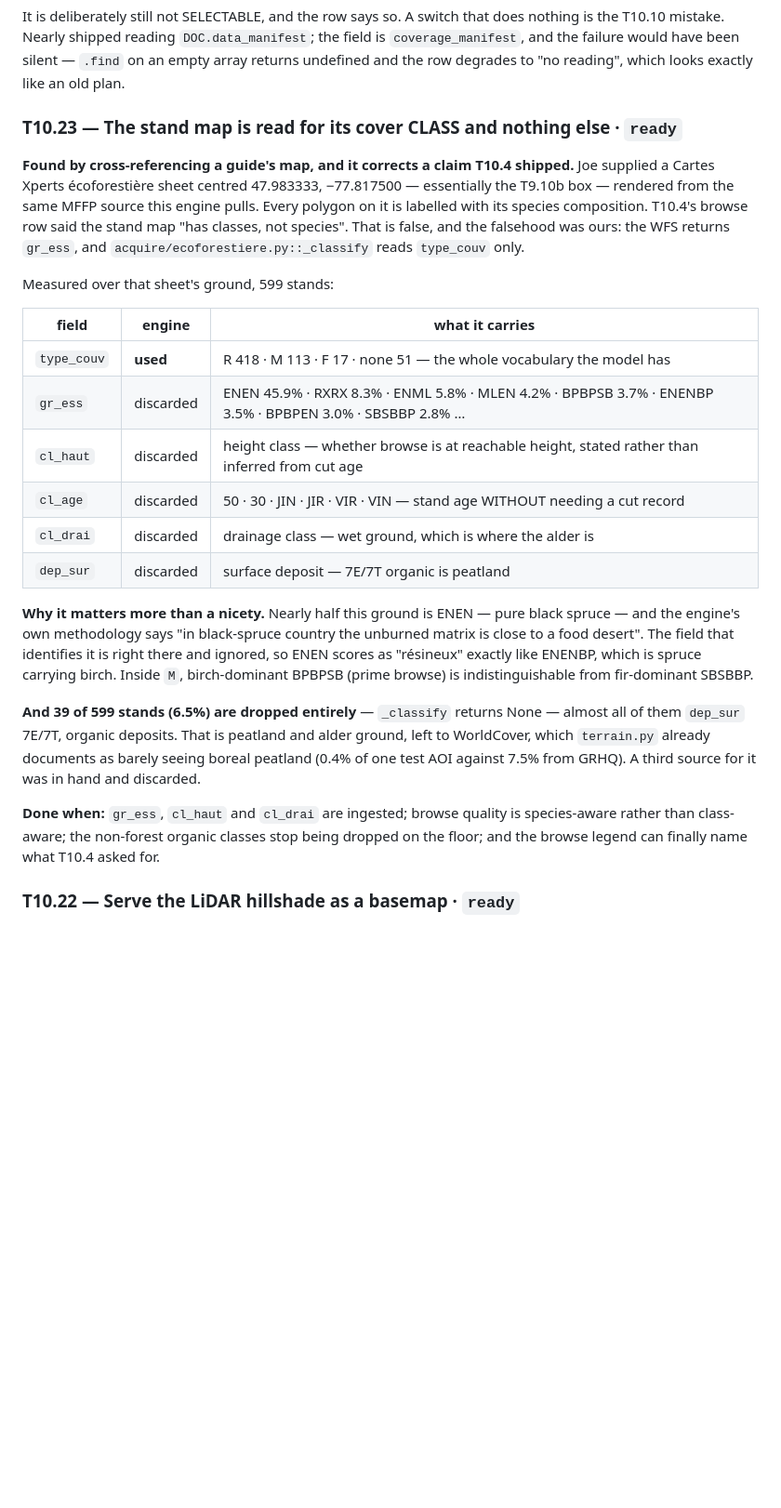
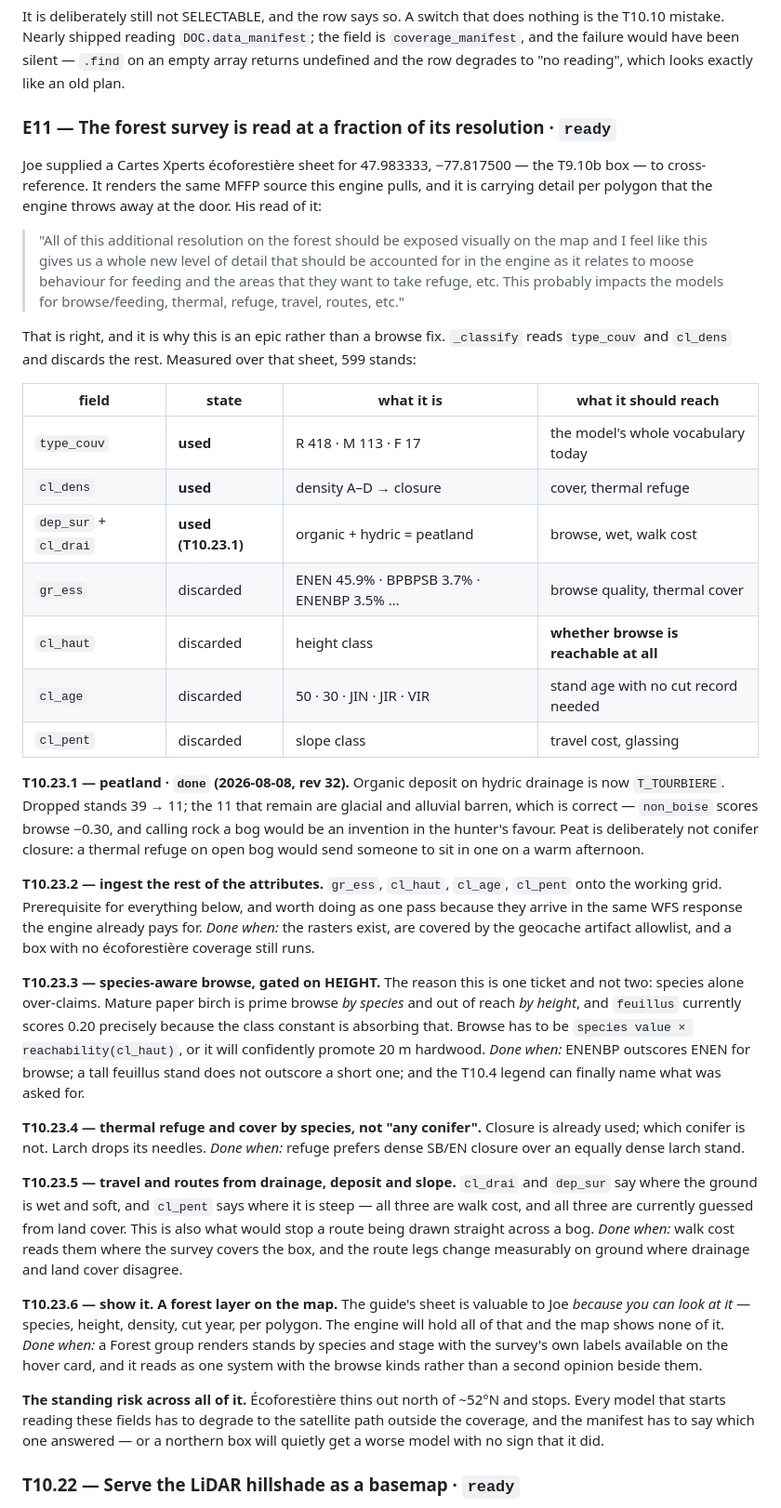
Before and after one commit to meadowlarkjoe/transect, a Markdown page: docs/BACKLOG.md, the part around one of its changes. Shown at 93% size. Drawn GitHub-style; blank space fills up the shorter version.

Commit message:
backlog: E11 — the forest survey is read at a fraction of its resolution
Reframes T10.23 as an epic, which is what Joe's read of the guide's sheet
actually calls for: the extra resolution is not a browse fix, it touches
browse, thermal, refuge, travel and routes, and it wants to be visible on
the map. Six parts, one of them already shipped, each with a done-when.

Records the standing risk across all of it: ecoforestiere stops north of
~52N, so every model that starts reading these fields has to degrade to the
satellite path and the manifest has to say which one answered -- or a
northern box quietly gets a worse model with no sign that it did.

Co-Authored-By: Claude Opus 5 <noreply@anthropic.com>

```diff
--- a/docs/BACKLOG.md
+++ b/docs/BACKLOG.md
@@ -920,40 +920,72 @@ is the T10.10 mistake. Nearly shipped reading `DOC.data_manifest`; the field is
 returns undefined and the row degrades to "no reading", which looks exactly like an old
 plan.
 
-### T10.23 — The stand map is read for its cover CLASS and nothing else · `ready`
-**Found by cross-referencing a guide's map, and it corrects a claim T10.4 shipped.** Joe
-supplied a Cartes Xperts écoforestière sheet centred 47.983333, −77.817500 — essentially
-the T9.10b box — rendered from the same MFFP source this engine pulls. Every polygon on
-it is labelled with its species composition. T10.4's browse row said the stand map "has
-classes, not species". That is false, and the falsehood was ours: the WFS returns
-`gr_ess`, and `acquire/ecoforestiere.py::_classify` reads `type_couv` only.
+### E11 — The forest survey is read at a fraction of its resolution · `ready`
+Joe supplied a Cartes Xperts écoforestière sheet for 47.983333, −77.817500 — the T9.10b
+box — to cross-reference. It renders the same MFFP source this engine pulls, and it is
+carrying detail per polygon that the engine throws away at the door. His read of it:
 
-Measured over that sheet's ground, 599 stands:
+> "All of this additional resolution on the forest should be exposed visually on the map
+> and I feel like this gives us a whole new level of detail that should be accounted for
+> in the engine as it relates to moose behaviour for feeding and the areas that they want
+> to take refuge, etc. This probably impacts the models for browse/feeding, thermal,
+> refuge, travel, routes, etc."
 
-| field | engine | what it carries |
-|---|---|---|
-| `type_couv` | **used** | R 418 · M 113 · F 17 · none 51 — the whole vocabulary the model has |
-| `gr_ess` | discarded | ENEN 45.9% · RXRX 8.3% · ENML 5.8% · MLEN 4.2% · BPBPSB 3.7% · ENENBP 3.5% · BPBPEN 3.0% · SBSBBP 2.8% … |
-| `cl_haut` | discarded | height class — whether browse is at reachable height, stated rather than inferred from cut age |
-| `cl_age` | discarded | 50 · 30 · JIN · JIR · VIR · VIN — stand age WITHOUT needing a cut record |
-| `cl_drai` | discarded | drainage class — wet ground, which is where the alder is |
-| `dep_sur` | discarded | surface deposit — 7E/7T organic is peatland |
+That is right, and it is why this is an epic rather than a browse fix. `_classify` reads
+`type_couv` and `cl_dens` and discards the rest. Measured over that sheet, 599 stands:
 
-**Why it matters more than a nicety.** Nearly half this ground is ENEN — pure black
-spruce — and the engine's own methodology says "in black-spruce country the unburned
-matrix is close to a food desert". The field that identifies it is right there and
-ignored, so ENEN scores as "résineux" exactly like ENENBP, which is spruce carrying
-birch. Inside `M`, birch-dominant BPBPSB (prime browse) is indistinguishable from
-fir-dominant SBSBBP.
+| field | state | what it is | what it should reach |
+|---|---|---|---|
+| `type_couv` | **used** | R 418 · M 113 · F 17 | the model's whole vocabulary today |
+| `cl_dens` | **used** | density A–D → closure | cover, thermal refuge |
+| `dep_sur` + `cl_drai` | **used (T10.23.1)** | organic + hydric = peatland | browse, wet, walk cost |
+| `gr_ess` | discarded | ENEN 45.9% · BPBPSB 3.7% · ENENBP 3.5% … | browse quality, thermal cover |
+| `cl_haut` | discarded | height class | **whether browse is reachable at all** |
+| `cl_age` | discarded | 50 · 30 · JIN · JIR · VIR | stand age with no cut record needed |
+| `cl_pent` | discarded | slope class | travel cost, glassing |
 
-**And 39 of 599 stands (6.5%) are dropped entirely** — `_classify` returns None — almost
-all of them `dep_sur` 7E/7T, organic deposits. That is peatland and alder ground, left to
-WorldCover, which `terrain.py` already documents as barely seeing boreal peatland (0.4%
-of one test AOI against 7.5% from GRHQ). A third source for it was in hand and discarded.
+**T10.23.1 — peatland · `done` (2026-08-08, rev 32).** Organic deposit on hydric drainage
+is now `T_TOURBIERE`. Dropped stands 39 → 11; the 11 that remain are glacial and alluvial
+barren, which is correct — `non_boise` scores browse −0.30, and calling rock a bog would
+be an invention in the hunter's favour. Peat is deliberately not conifer closure: a
+thermal refuge on open bog would send someone to sit in one on a warm afternoon.
 
-**Done when:** `gr_ess`, `cl_haut` and `cl_drai` are ingested; browse quality is
-species-aware rather than class-aware; the non-forest organic classes stop being dropped
-on the floor; and the browse legend can finally name what T10.4 asked for.
+**T10.23.2 — ingest the rest of the attributes.** `gr_ess`, `cl_haut`, `cl_age`,
+`cl_pent` onto the working grid. Prerequisite for everything below, and worth doing as
+one pass because they arrive in the same WFS response the engine already pays for.
+*Done when:* the rasters exist, are covered by the geocache artifact allowlist, and a
+box with no écoforestière coverage still runs.
+
+**T10.23.3 — species-aware browse, gated on HEIGHT.** The reason this is one ticket and
+not two: species alone over-claims. Mature paper birch is prime browse *by species* and
+out of reach *by height*, and `feuillus` currently scores 0.20 precisely because the class
+constant is absorbing that. Browse has to be `species value × reachability(cl_haut)`, or
+it will confidently promote 20 m hardwood.
+*Done when:* ENENBP outscores ENEN for browse; a tall feuillus stand does not outscore a
+short one; and the T10.4 legend can finally name what was asked for.
+
+**T10.23.4 — thermal refuge and cover by species, not "any conifer".** Closure is already
+used; which conifer is not. Larch drops its needles.
+*Done when:* refuge prefers dense SB/EN closure over an equally dense larch stand.
+
+**T10.23.5 — travel and routes from drainage, deposit and slope.** `cl_drai` and
+`dep_sur` say where the ground is wet and soft, and `cl_pent` says where it is steep —
+all three are walk cost, and all three are currently guessed from land cover. This is also
+what would stop a route being drawn straight across a bog.
+*Done when:* walk cost reads them where the survey covers the box, and the route legs
+change measurably on ground where drainage and land cover disagree.
+
+**T10.23.6 — show it. A forest layer on the map.** The guide's sheet is valuable to Joe
+*because you can look at it* — species, height, density, cut year, per polygon. The engine
+will hold all of that and the map shows none of it.
+*Done when:* a Forest group renders stands by species and stage with the survey's own
+labels available on the hover card, and it reads as one system with the browse kinds
+rather than a second opinion beside them.
+
+**The standing risk across all of it.** Écoforestière thins out north of ~52°N and stops.
+Every model that starts reading these fields has to degrade to the satellite path outside
+the coverage, and the manifest has to say which one answered — or a northern box will
+quietly get a worse model with no sign that it did.
 
 ### T10.22 — Serve the LiDAR hillshade as a basemap · `ready`
 T10.12 established that HRDEM coverage is real and measured per box. What is missing is a
```
Also changed, not shown: other parts of docs/BACKLOG.md (+1 -1 lines).
